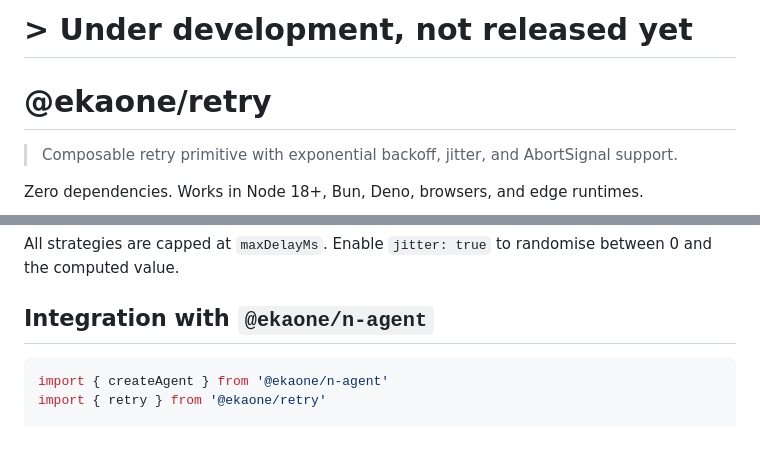
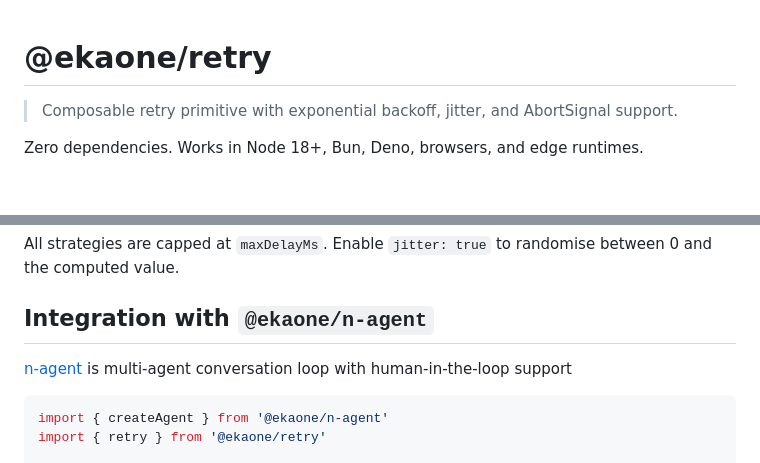
Before and after one commit to ekaone/retry, a Markdown page: README.md, 2 parts joined by grey strips. Rendered like a GitHub page; blank space fills up the shorter version.

````diff
--- a/README.md
+++ b/README.md
@@ -1,5 +1,3 @@
-# > Under development, not released yet
-
 # @ekaone/retry
 
 > Composable retry primitive with exponential backoff, jitter, and AbortSignal support.
@@ -130,6 +128,8 @@ All strategies are capped at `maxDelayMs`. Enable `jitter: true` to randomise be
 
 ## Integration with `@ekaone/n-agent`
 
+[n-agent](https://github.com/ekaone/n-agent) is multi-agent conversation loop with human-in-the-loop support
+
 ```ts
 import { createAgent } from '@ekaone/n-agent'
 import { retry } from '@ekaone/retry'
````
